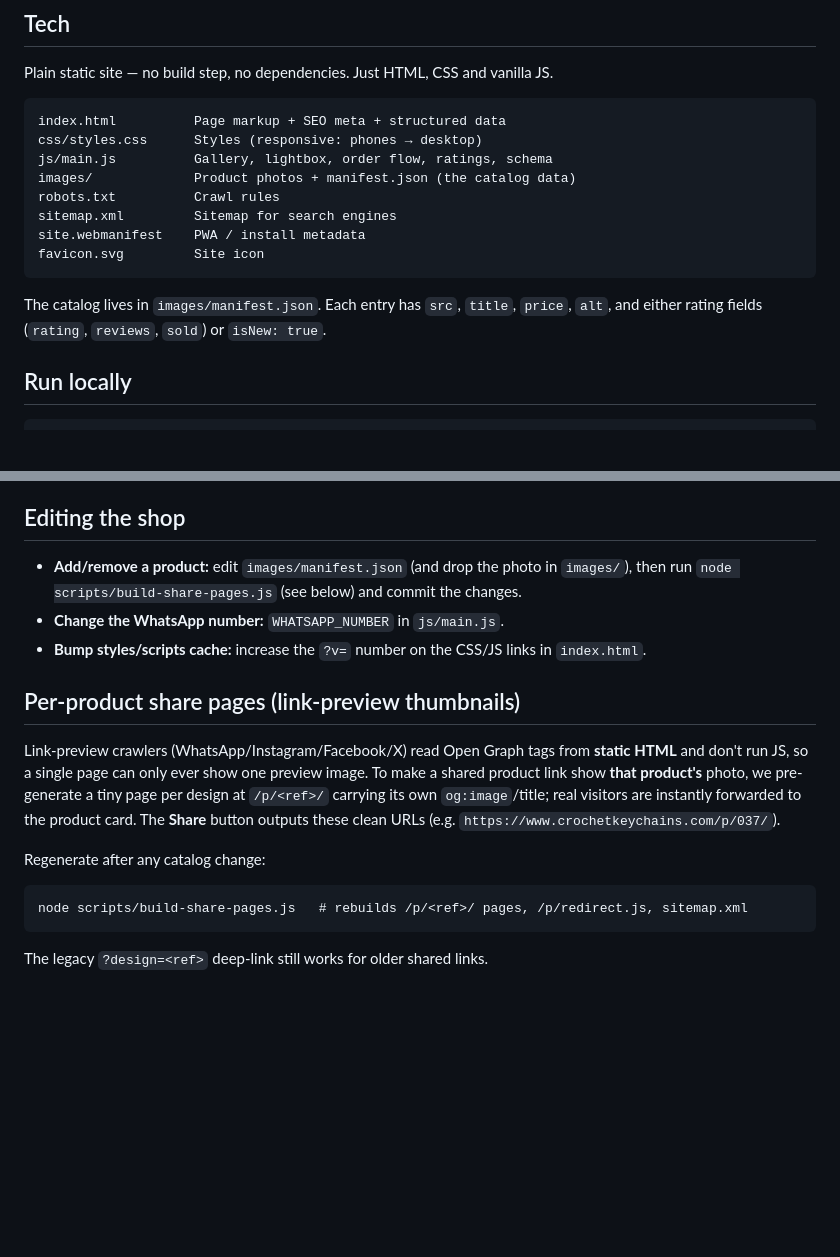
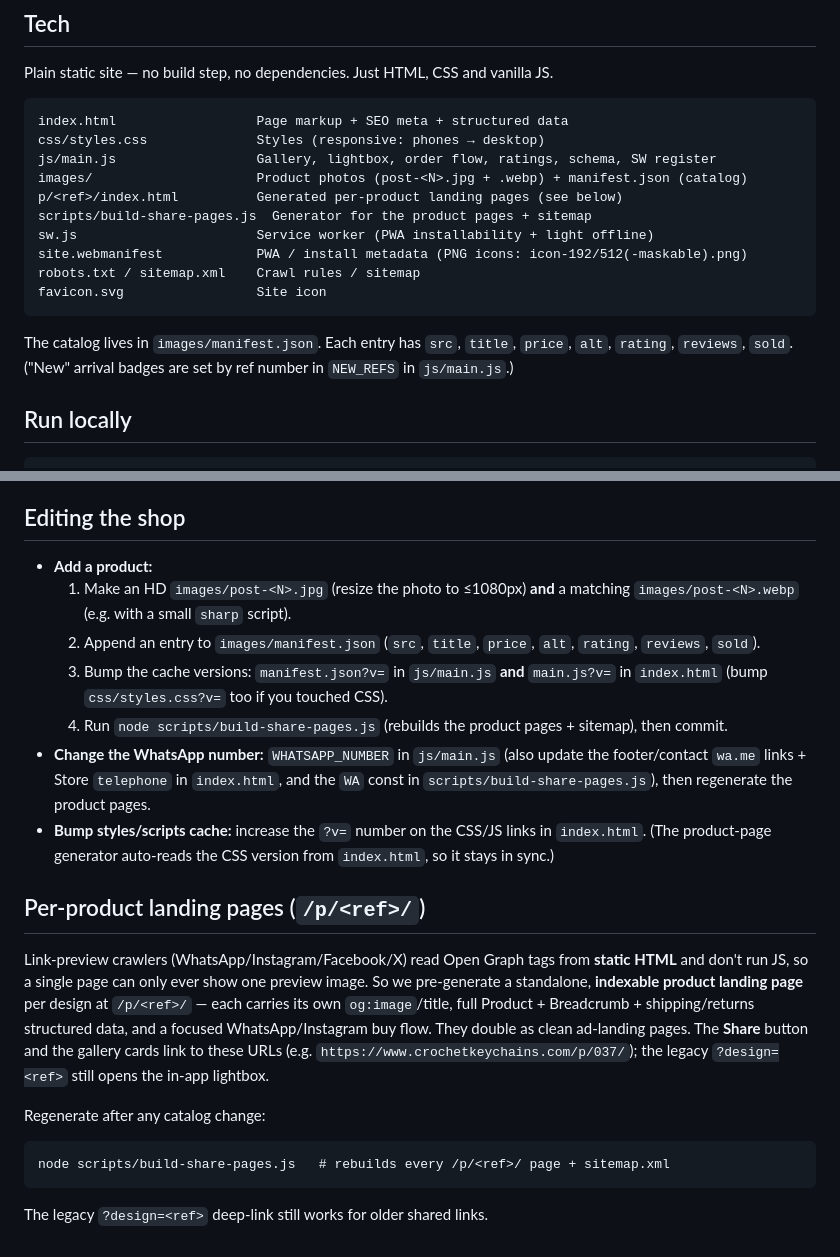
Before and after one commit to iamramesh1993/crochet-keychains, a Markdown page: README.md, 2 parts joined by grey strips. Drawn GitHub-style; blank space fills up the shorter version.

Commit message:
Docs: refresh README to current state
- Add-product steps now include HD image + .webp + cache-version bumps + generator
- Per-product pages: describe them as full indexable landing pages (not redirects);
  drop the removed /p/redirect.js reference
- File tree: add sw.js, scripts/, p/<ref>/, PNG PWA icons
- Mark Custom domain (LIVE on Cloudflare, verified) + Security (HSTS/nosniff/X-Frame,
  Referrer-Policy, security.txt, SPF+DKIM+DMARC, Bot Fight Mode; AI crawlers allowed) as done

Co-Authored-By: Claude Opus 4.8 (1M context) <noreply@anthropic.com>

````diff
--- a/README.md
+++ b/README.md
@@ -8,18 +8,21 @@ on **WhatsApp** or **Instagram** (no account or checkout needed).
 Plain static site — no build step, no dependencies. Just HTML, CSS and vanilla JS.
 
 ```
-index.html          Page markup + SEO meta + structured data
-css/styles.css      Styles (responsive: phones → desktop)
-js/main.js          Gallery, lightbox, order flow, ratings, schema
-images/             Product photos + manifest.json (the catalog data)
-robots.txt          Crawl rules
-sitemap.xml         Sitemap for search engines
-site.webmanifest    PWA / install metadata
-favicon.svg         Site icon
+index.html                  Page markup + SEO meta + structured data
+css/styles.css              Styles (responsive: phones → desktop)
+js/main.js                  Gallery, lightbox, order flow, ratings, schema, SW register
+images/                     Product photos (post-<N>.jpg + .webp) + manifest.json (catalog)
+p/<ref>/index.html          Generated per-product landing pages (see below)
+scripts/build-share-pages.js  Generator for the product pages + sitemap
+sw.js                       Service worker (PWA installability + light offline)
+site.webmanifest            PWA / install metadata (PNG icons: icon-192/512(-maskable).png)
+robots.txt / sitemap.xml    Crawl rules / sitemap
+favicon.svg                 Site icon
 ```
 
 The catalog lives in `images/manifest.json`. Each entry has `src`, `title`, `price`,
-`alt`, and either rating fields (`rating`, `reviews`, `sold`) or `isNew: true`.
+`alt`, `rating`, `reviews`, `sold`. ("New" arrival badges are set by ref number in
+`NEW_REFS` in `js/main.js`.)
 
 ## Run locally
 ```
@@ -69,21 +83,32 @@ See [`ROADMAP.md`](ROADMAP.md) — North Star metric, the weekly data-review cad
 data-triggered plan (measure → convert → acquire → scale → retain).
 
 ## Editing the shop
-- **Add/remove a product:** edit `images/manifest.json` (and drop the photo in `images/`),
-  then run `node scripts/build-share-pages.js` (see below) and commit the changes.
-- **Change the WhatsApp number:** `WHATSAPP_NUMBER` in `js/main.js`.
+- **Add a product:**
+  1. Make an HD `images/post-<N>.jpg` (resize the photo to ≤1080px) **and** a matching
+     `images/post-<N>.webp` (e.g. with a small `sharp` script).
+  2. Append an entry to `images/manifest.json` (`src`, `title`, `price`, `alt`, `rating`,
+     `reviews`, `sold`).
+  3. Bump the cache versions: `manifest.json?v=` in `js/main.js` **and** `main.js?v=` in
+     `index.html` (bump `css/styles.css?v=` too if you touched CSS).
+  4. Run `node scripts/build-share-pages.js` (rebuilds the product pages + sitemap), then commit.
+- **Change the WhatsApp number:** `WHATSAPP_NUMBER` in `js/main.js` (also update the
+  footer/contact `wa.me` links + Store `telephone` in `index.html`, and the `WA` const in
+  `scripts/build-share-pages.js`), then regenerate the product pages.
 - **Bump styles/scripts cache:** increase the `?v=` number on the CSS/JS links in `index.html`.
+  (The product-page generator auto-reads the CSS version from `index.html`, so it stays in sync.)
 
-## Per-product share pages (link-preview thumbnails)
+## Per-product landing pages (`/p/<ref>/`)
 Link-preview crawlers (WhatsApp/Instagram/Facebook/X) read Open Graph tags from
 **static HTML** and don't run JS, so a single page can only ever show one preview
-image. To make a shared product link show **that product's** photo, we pre-generate
-a tiny page per design at `/p/<ref>/` carrying its own `og:image`/title; real
-visitors are instantly forwarded to the product card. The **Share** button outputs
-these clean URLs (e.g. `https://www.crochetkeychains.com/p/037/`).
+image. So we pre-generate a standalone, **indexable product landing page** per design
+at `/p/<ref>/` — each carries its own `og:image`/title, full Product + Breadcrumb +
+shipping/returns structured data, and a focused WhatsApp/Instagram buy flow. They double
+as clean ad-landing pages. The **Share** button and the gallery cards link to these URLs
+(e.g. `https://www.crochetkeychains.com/p/037/`); the legacy `?design=<ref>` still opens
+the in-app lightbox.
 
 Regenerate after any catalog change:
 ```
-node scripts/build-share-pages.js   # rebuilds /p/<ref>/ pages, /p/redirect.js, sitemap.xml
+node scripts/build-share-pages.js   # rebuilds every /p/<ref>/ page + sitemap.xml
 ```
 The legacy `?design=<ref>` deep-link still works for older shared links.
````
Also changed, not shown: other parts of README.md (+13 -2 lines).
